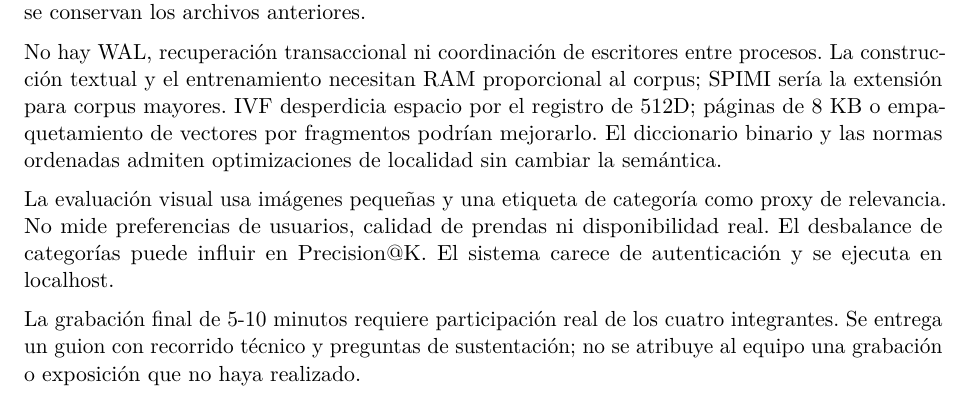
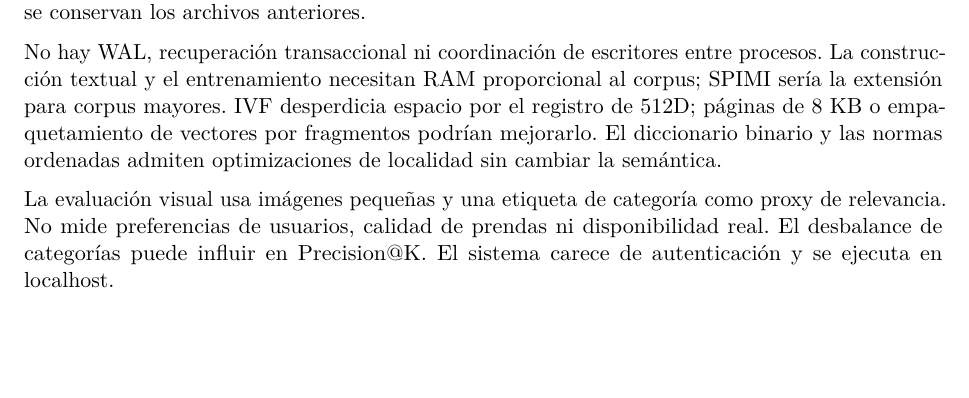
Before and after one commit to ArmandoPal/BD2_proyecto, a LaTeX document (informe/main.tex): part of page 14 of 15, cut so that both start at the same text, the shorter picture padded with empty space. Compiled offline with pdfLaTeX.

Commit message:
Update main.tex

```diff
--- a/informe/main.tex
+++ b/informe/main.tex
@@ -224,7 +224,6 @@ No hay WAL, recuperación transaccional ni coordinación de escritores entre pro
 
 La evaluación visual usa imágenes pequeñas y una etiqueta de categoría como proxy de relevancia. No mide preferencias de usuarios, calidad de prendas ni disponibilidad real. El desbalance de categorías puede influir en Precision@K. El sistema carece de autenticación y se ejecuta en localhost.
 
-La grabación final de 5-10 minutos requiere participación real de los cuatro integrantes. Se entrega un guion con recorrido técnico y preguntas de sustentación; no se atribuye al equipo una grabación o exposición que no haya realizado.
 
 \section{Conclusiones}
 La persistencia de índices y la separación de accesos permiten explicar el costo de cada consulta desde sus páginas. R-Tree mejora consultas selectivas 2D y pierde eficiencia al aumentar la dimensión del experimento. El índice invertido evita explorar todo el corpus para consultas selectivas, aunque los términos frecuentes y las normas pueden elevar su costo. Las representaciones profundas mejoran la precisión por categoría observada frente al vocabulario SIFT, a cambio de mayor costo de extracción. IVF ofrece un parámetro explícito para intercambiar exhaustividad por latencia e I/O; los resultados medidos permiten elegir probes sin ocultar pérdida de recall.
```
